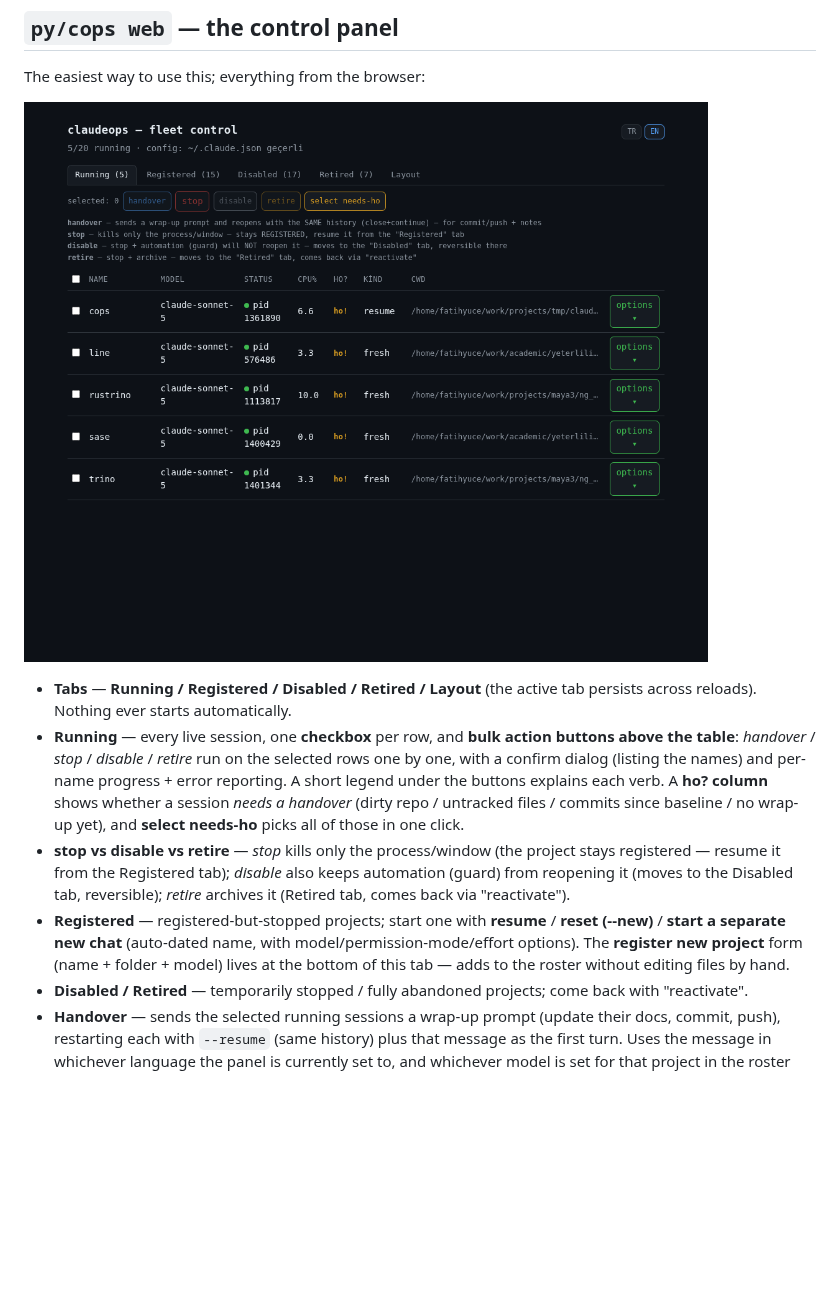
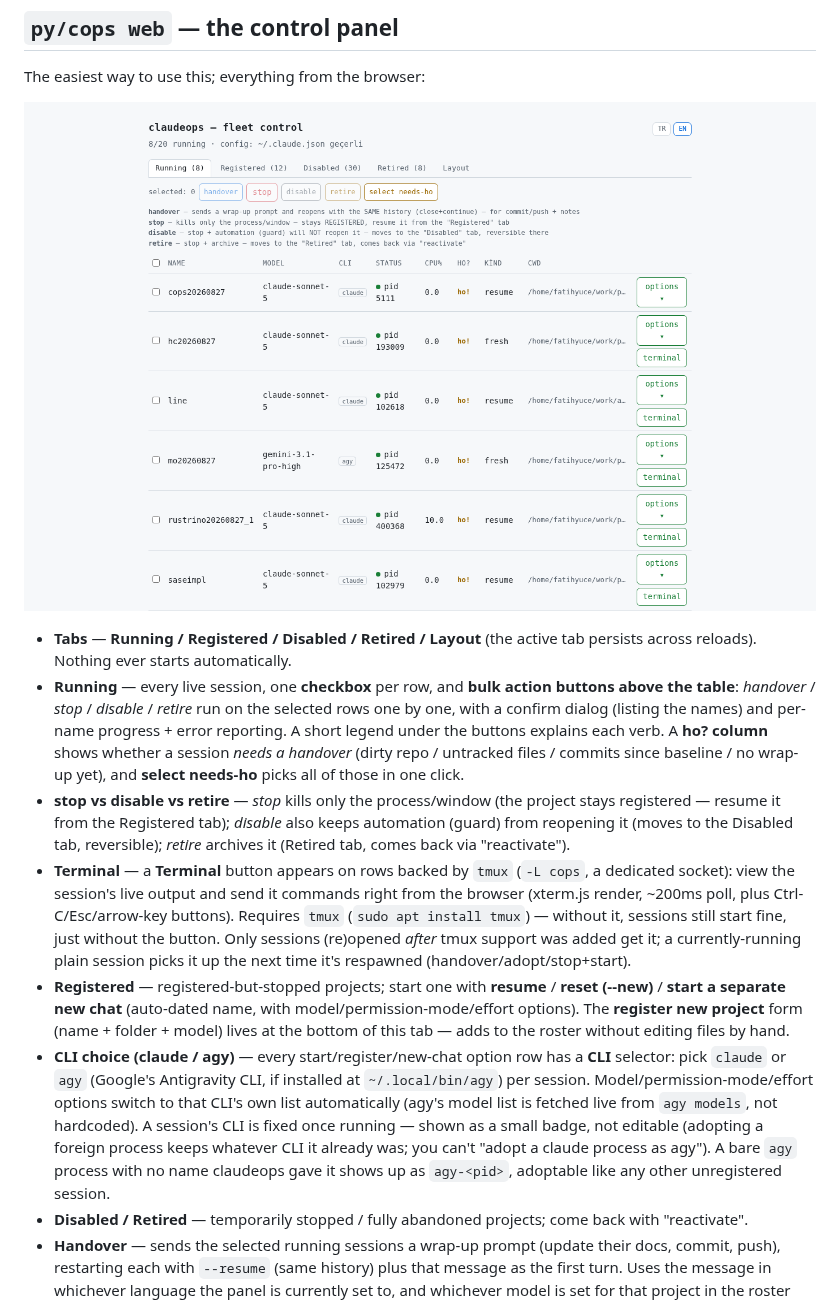
Before and after one commit to mfyuce/claudeops, a Markdown page: py/README.md, the part around one of its changes. Drawn GitHub-style; pictures changed too: docs/web-panel.png; blank space fills up the shorter version.

```diff
--- a/py/README.md
+++ b/py/README.md
@@ -43,10 +43,22 @@ The easiest way to use this; everything from the browser:
 - **stop vs disable vs retire** — *stop* kills only the process/window (the project stays registered —
   resume it from the Registered tab); *disable* also keeps automation (guard) from reopening it (moves
   to the Disabled tab, reversible); *retire* archives it (Retired tab, comes back via "reactivate").
+- **Terminal** — a **Terminal** button appears on rows backed by `tmux` (`-L cops`, a dedicated socket):
+  view the session's live output and send it commands right from the browser (xterm.js render, ~200ms
+  poll, plus Ctrl-C/Esc/arrow-key buttons). Requires `tmux` (`sudo apt install tmux`) — without it,
+  sessions still start fine, just without the button. Only sessions (re)opened *after* tmux support was
+  added get it; a currently-running plain session picks it up the next time it's respawned
+  (handover/adopt/stop+start).
 - **Registered** — registered-but-stopped projects; start one with **resume** / **reset (--new)** /
   **start a separate new chat** (auto-dated name, with model/permission-mode/effort options). The
   **register new project** form (name + folder + model) lives at the bottom of this tab — adds to the
   roster without editing files by hand.
+- **CLI choice (claude / agy)** — every start/register/new-chat option row has a **CLI** selector: pick
+  `claude` or `agy` (Google's Antigravity CLI, if installed at `~/.local/bin/agy`) per session. Model/permission-mode/effort options switch to that CLI's own list
+  automatically (agy's model list is fetched live from `agy models`, not hardcoded). A session's CLI is
+  fixed once running — shown as a small badge, not editable (adopting a foreign process keeps whatever
+  CLI it already was; you can't "adopt a claude process as agy"). A bare `agy` process with no name
+  claudeops gave it shows up as `agy-<pid>`, adoptable like any other unregistered session.
 - **Disabled / Retired** — temporarily stopped / fully abandoned projects; come back with "reactivate".
 - **Handover** — sends the selected running sessions a wrap-up prompt (update their docs, commit, push),
   restarting each with `--resume` (same history) plus that message as the first turn. Uses the message
```
Also changed, not shown: other parts of py/README.md (+18 -4 lines), py/README_TR.md (+28 -3 lines), docs/web-panel-mobile.png, 16 other files.
